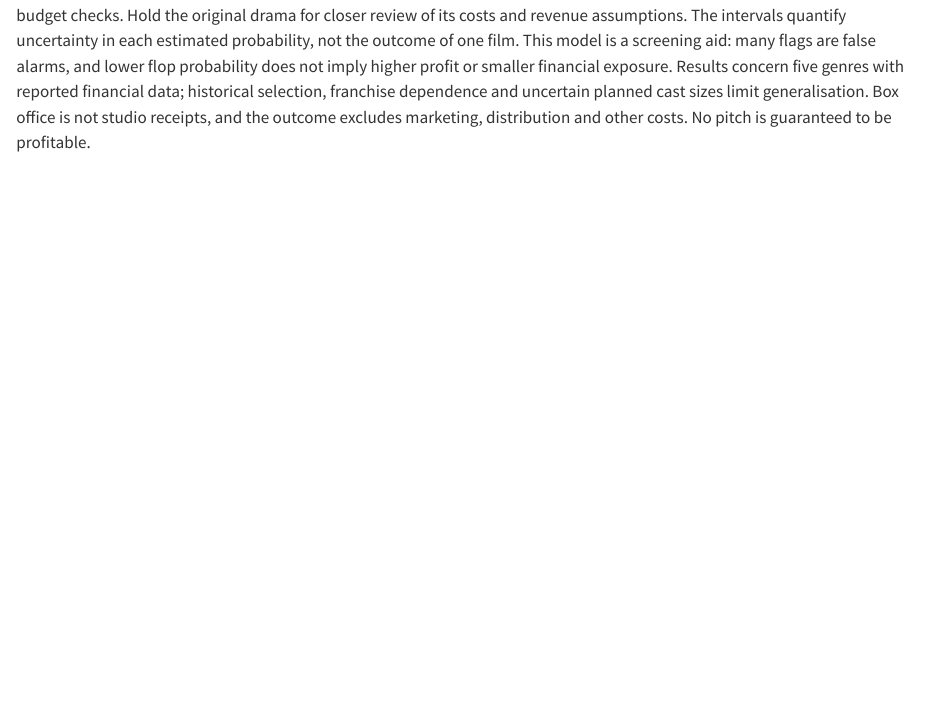
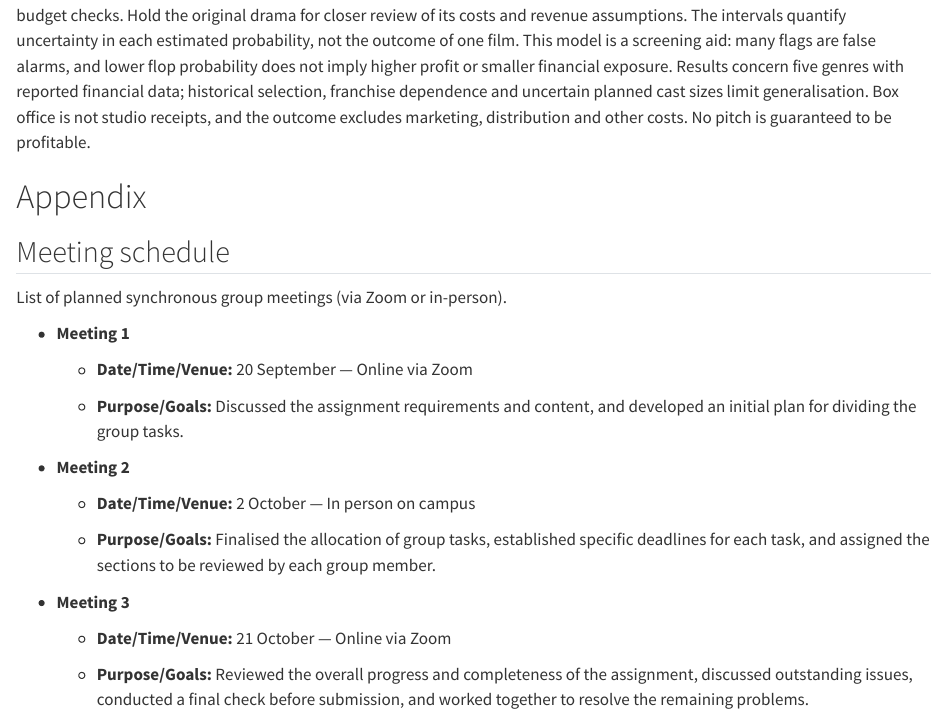
Before and after one commit to yfan0161-stack/5242-ass2, a Quarto document (assignment.qmd): the page in a window 1100 px wide, from 9010 px down. Rendered offline with R 4.5, knitr and Pandoc in place of Quarto, with nearby package versions; code that draws random numbers runs with fixed seeds of ours; some code elsewhere in the file could not run offline.

Commit message:
Add Appendix part

````diff
--- a/assignment.qmd
+++ b/assignment.qmd
@@ -950,3 +949,27 @@ knitr::kable(t4_pitch_table)
 ```
 
 **Management summary.** Provisionally support the horror and franchise-action pitches, subject to normal commercial and budget checks. Hold the original drama for closer review of its costs and revenue assumptions. The intervals quantify uncertainty in each estimated probability, not the outcome of one film. This model is a screening aid: many flags are false alarms, and lower flop probability does not imply higher profit or smaller financial exposure. Results concern five genres with reported financial data; historical selection, franchise dependence and uncertain planned cast sizes limit generalisation. Box office is not studio receipts, and the outcome excludes marketing, distribution and other costs. No pitch is guaranteed to be profitable.
+
+# Appendix
+
+## Meeting schedule
+
+List of planned synchronous group meetings (via Zoom or in-person).
+
+-   **Meeting 1**
+
+    -   **Date/Time/Venue:** 20 September — Online via Zoom
+
+    -   **Purpose/Goals:** Discussed the assignment requirements and content, and developed an initial plan for dividing the group tasks.
+
+-   **Meeting 2**
+
+    -   **Date/Time/Venue:** 2 October — In person on campus
+
+    -   **Purpose/Goals:** Finalised the allocation of group tasks, established specific deadlines for each task, and assigned the sections to be reviewed by each group member.
+
+-   **Meeting 3**
+
+    -   **Date/Time/Venue:** 21 October — Online via Zoom
+
+    -   **Purpose/Goals:** Reviewed the overall progress and completeness of the assignment, discussed outstanding issues, conducted a final check before submission, and worked together to resolve the remaining problems.
````
Also changed, not shown: assignment.qmd (1 more changed lines).
